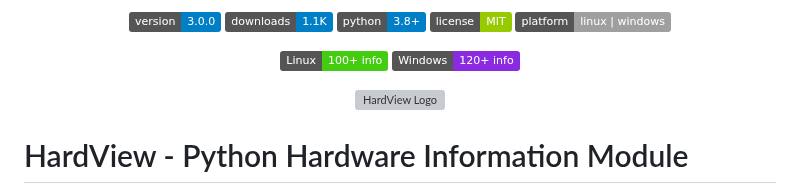
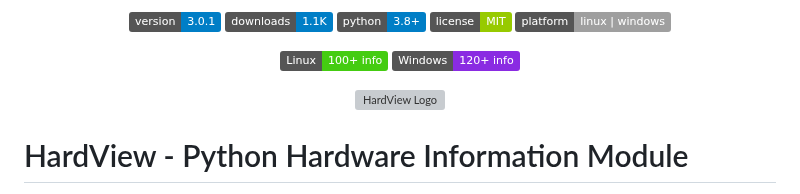
Before and after one commit to gafoo173/HardView, a Markdown page: README.md, the part around the change. Drawn GitHub-style; badges without logos; grey boxes are pictures that could not be loaded.

```diff
--- a/README.md
+++ b/README.md
@@ -1,5 +1,5 @@
 <p align="center">
-  <img src="https://img.shields.io/badge/version-3.0.0-blue" alt="Version" height="30">
+  <img src="https://img.shields.io/badge/version-3.0.1-blue" alt="Version" height="30">
   <img src="https://img.shields.io/badge/downloads-1.1K-blue" alt="Version" height="30">
   <img src="https://img.shields.io/badge/python-3.8%2B-blue" alt="Supported Python versions" height="30">
   <img src="https://img.shields.io/badge/license-MIT-green" alt="License" height="30">
```
